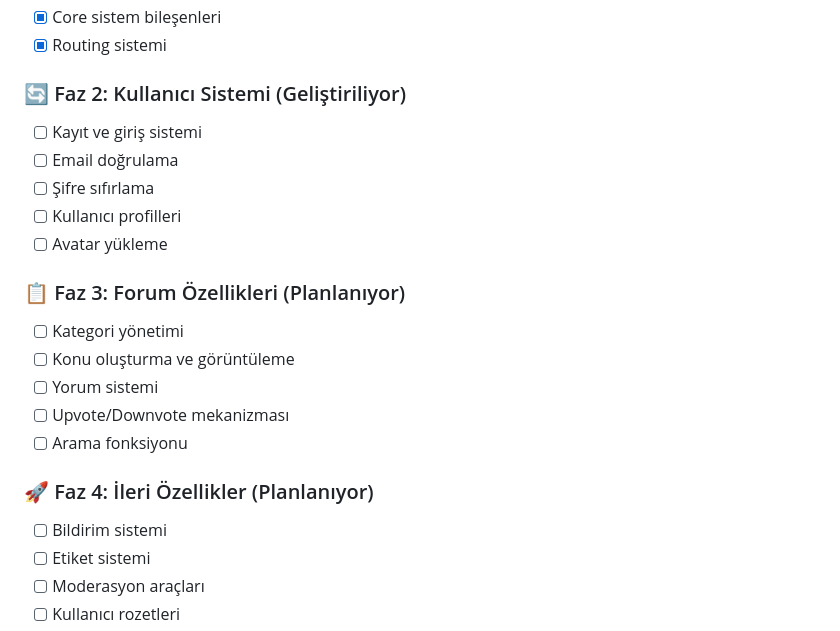
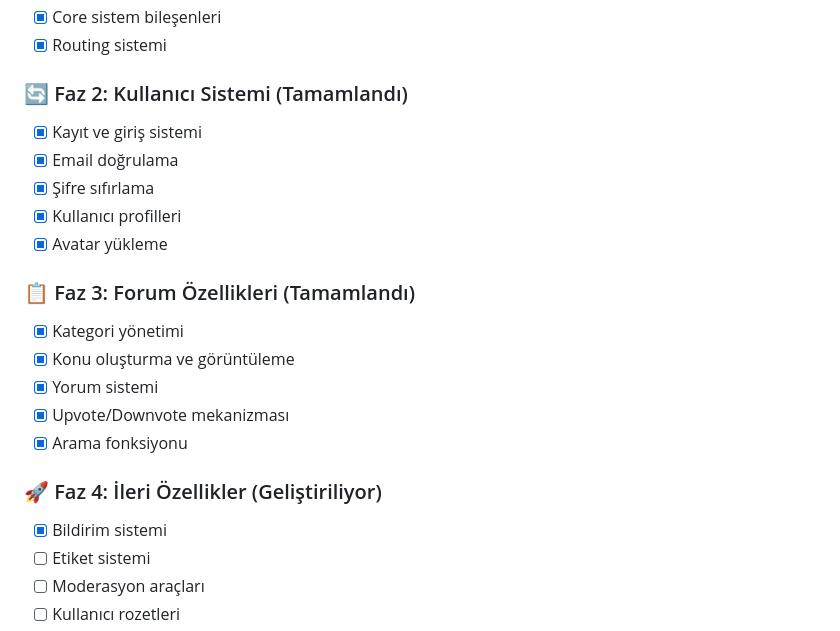
Before and after one commit to bnsware/Zunvo, a Markdown page: README.tr.md, the part around the change. Rendered like a GitHub page.

```diff
--- a/README.tr.md
+++ b/README.tr.md
@@ -90,22 +90,22 @@ Modern forum yazılımları ya çok karmaşık, ya çok pahalı ya da özgürlü
 - [x] Core sistem bileşenleri
 - [x] Routing sistemi
 
-### 🔄 Faz 2: Kullanıcı Sistemi (Geliştiriliyor)
-- [ ] Kayıt ve giriş sistemi
-- [ ] Email doğrulama
-- [ ] Şifre sıfırlama
-- [ ] Kullanıcı profilleri
-- [ ] Avatar yükleme
+### 🔄 Faz 2: Kullanıcı Sistemi (Tamamlandı)
+- [x] Kayıt ve giriş sistemi
+- [x] Email doğrulama
+- [x] Şifre sıfırlama
+- [x] Kullanıcı profilleri
+- [x] Avatar yükleme
 
-### 📋 Faz 3: Forum Özellikleri (Planlanıyor)
-- [ ] Kategori yönetimi
-- [ ] Konu oluşturma ve görüntüleme
-- [ ] Yorum sistemi
-- [ ] Upvote/Downvote mekanizması
-- [ ] Arama fonksiyonu
+### 📋 Faz 3: Forum Özellikleri (Tamamlandı)
+- [x] Kategori yönetimi
+- [x] Konu oluşturma ve görüntüleme
+- [x] Yorum sistemi
+- [x] Upvote/Downvote mekanizması
+- [x] Arama fonksiyonu
 
-### 🚀 Faz 4: İleri Özellikler (Planlanıyor)
-- [ ] Bildirim sistemi
+### 🚀 Faz 4: İleri Özellikler (Geliştiriliyor)
+- [x] Bildirim sistemi
 - [ ] Etiket sistemi
 - [ ] Moderasyon araçları
 - [ ] Kullanıcı rozetleri
```
